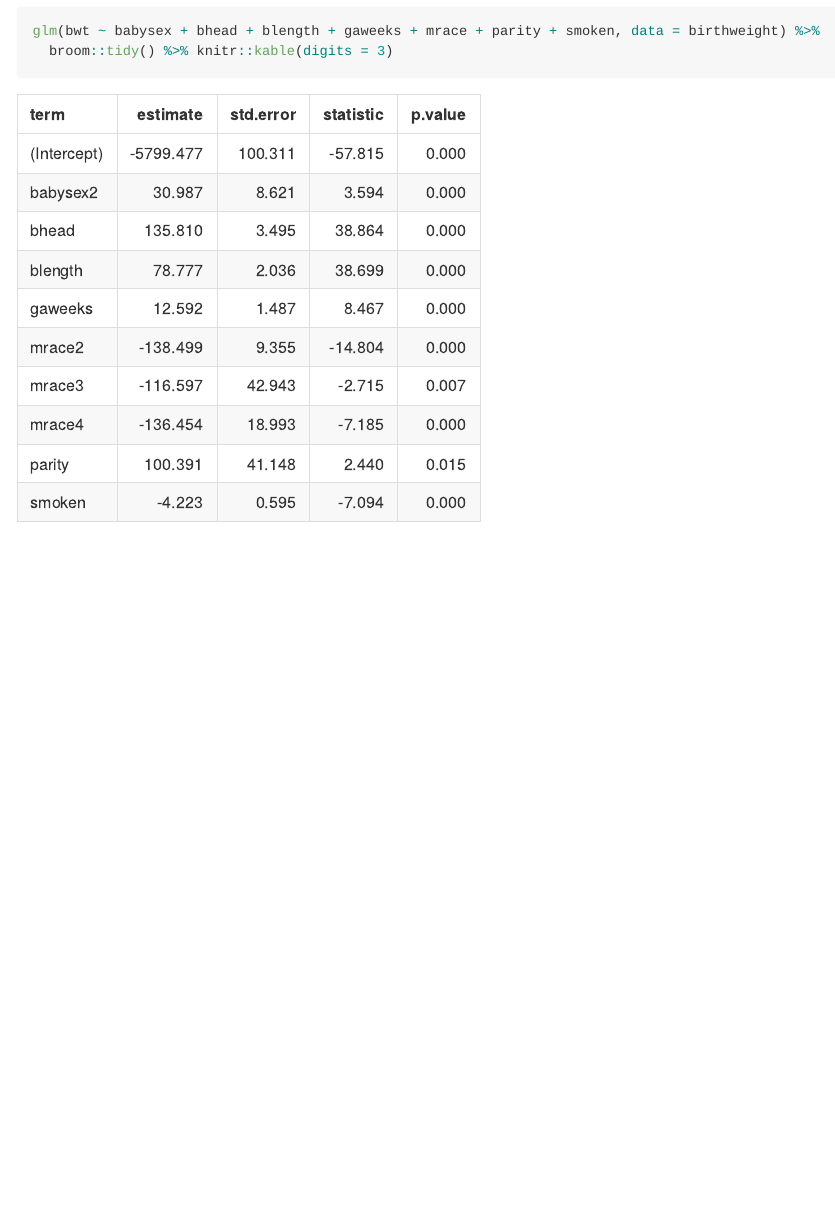
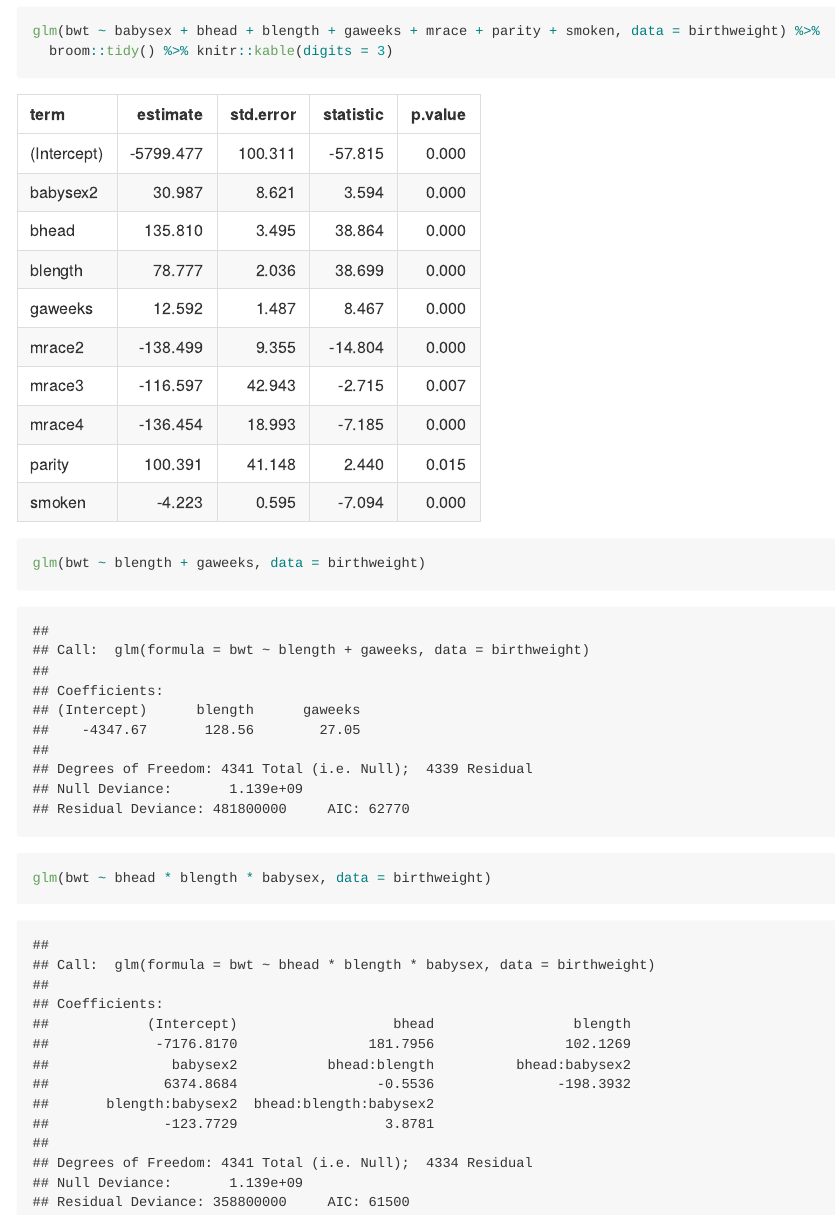
Before and after one commit to dengjiahe/p8105_hw6_jd3924, an R Markdown document (p8105_hw6_jd3924.Rmd): the page in a window 1100 px wide, from 7540 px down. Rendered offline with R 4.5, knitr and Pandoc, with nearby package versions; some code elsewhere in the file could not run offline; long lines of code are wrapped; column names are cleaned by a stand-in for the janitor package.

Commit message:
Propose another two regression models for birthweight

````diff
--- a/p8105_hw6_jd3924.Rmd
+++ b/p8105_hw6_jd3924.Rmd
@@ -120,3 +120,9 @@ use add_predictions and add_residuals to plot the model residuals against fitted
 glm(bwt ~ babysex + bhead + blength + gaweeks + mrace + parity + smoken, data = birthweight) %>%
   broom::tidy() %>% knitr::kable(digits = 3)
 ```
+```{r}
+glm(bwt ~ blength + gaweeks, data = birthweight)
+```
+```{r}
+glm(bwt ~ bhead * blength * babysex, data = birthweight)
+```
````
Also changed, not shown: p8105_hw6_jd3924.md.
